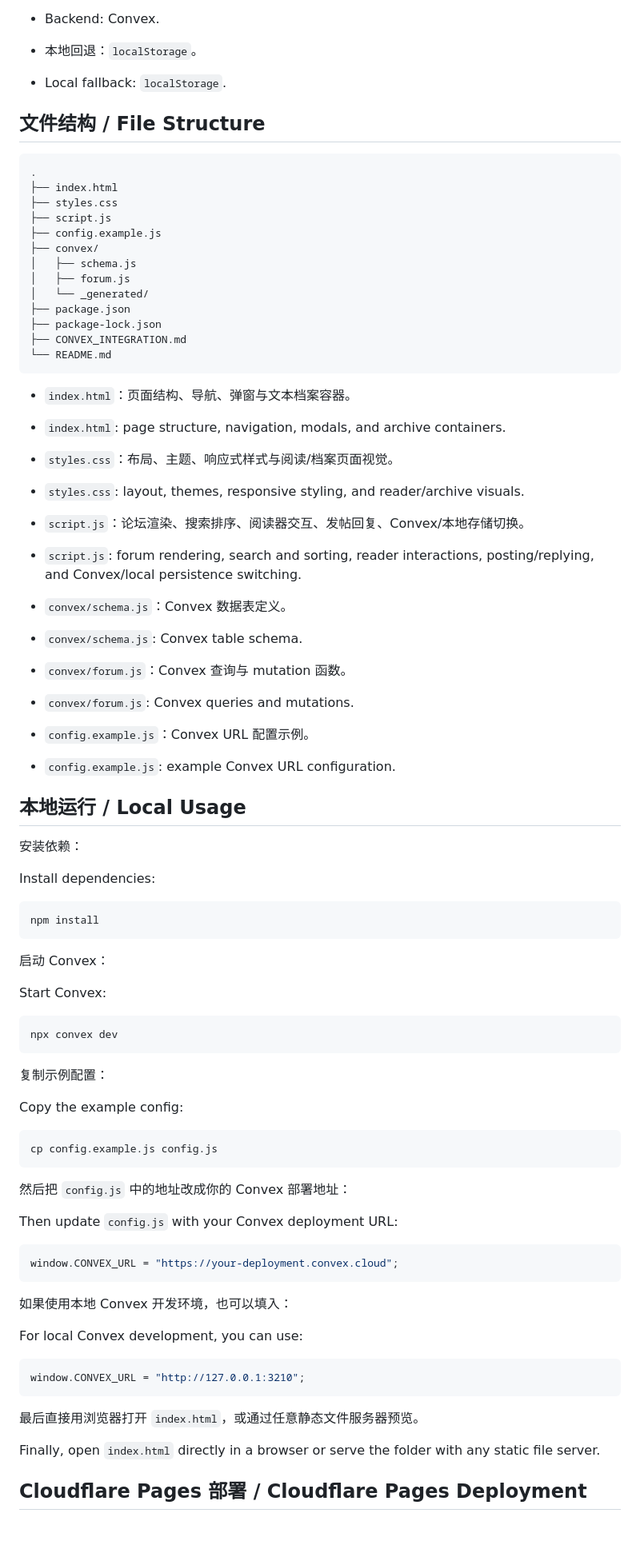
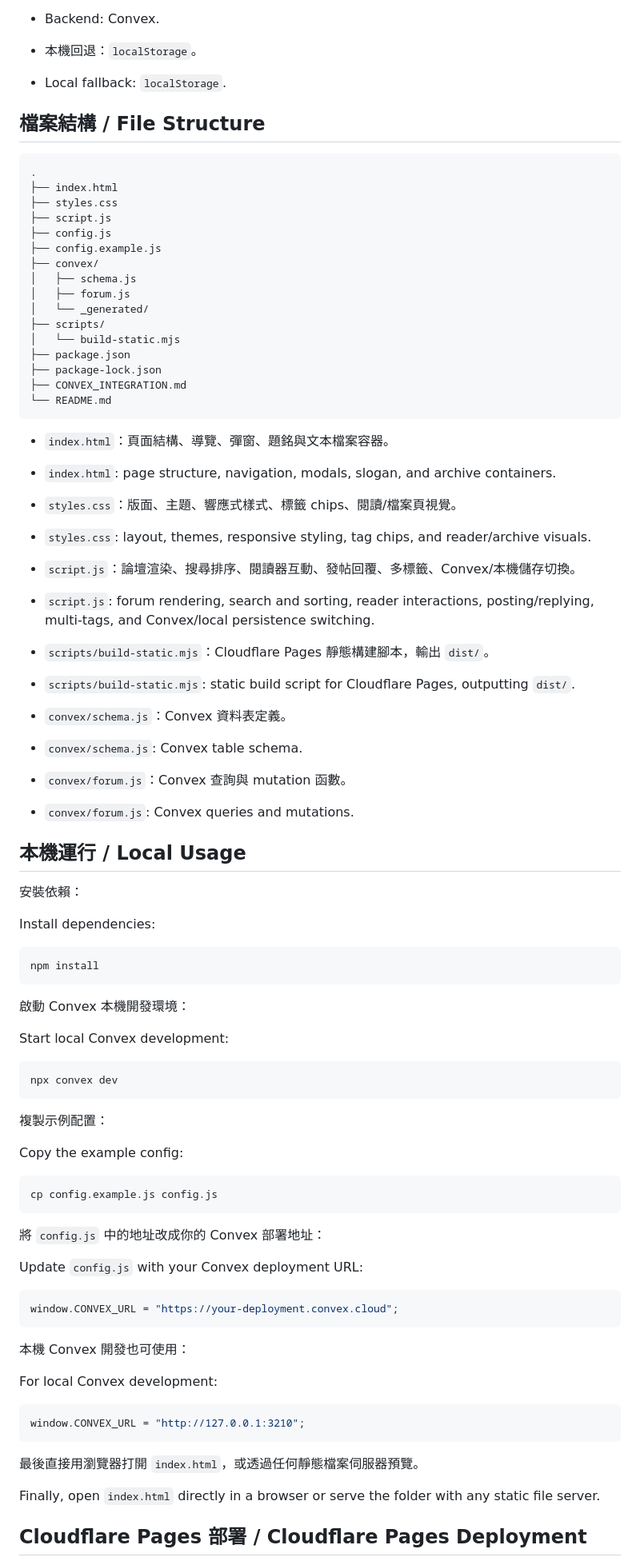
Before and after one commit to Hamforach/website, a Markdown page: README.md, the part around one of its changes. Shown at 80% size. Rendered like a GitHub page; blank space fills up the shorter version.

````diff
--- a/README.md
+++ b/README.md
@@ -41,47 +60,50 @@ Arcana Commons is a static forum prototype for public-domain texts, occult studi
 - Backend: Convex.
 
-- 本地回退：`localStorage`。
+- 本機回退：`localStorage`。
 - Local fallback: `localStorage`.
 
-## 文件结构 / File Structure
+## 檔案結構 / File Structure
 
 ```text
 .
 ├── index.html
 ├── styles.css
 ├── script.js
+├── config.js
 ├── config.example.js
 ├── convex/
 │   ├── schema.js
 │   ├── forum.js
 │   └── _generated/
+├── scripts/
+│   └── build-static.mjs
 ├── package.json
 ├── package-lock.json
 ├── CONVEX_INTEGRATION.md
 └── README.md
 ```
 
-- `index.html`：页面结构、导航、弹窗与文本档案容器。
-- `index.html`: page structure, navigation, modals, and archive containers.
+- `index.html`：頁面結構、導覽、彈窗、題銘與文本檔案容器。
+- `index.html`: page structure, navigation, modals, slogan, and archive containers.
 
-- `styles.css`：布局、主题、响应式样式与阅读/档案页面视觉。
-- `styles.css`: layout, themes, responsive styling, and reader/archive visuals.
+- `styles.css`：版面、主題、響應式樣式、標籤 chips、閱讀/檔案頁視覺。
+- `styles.css`: layout, themes, responsive styling, tag chips, and reader/archive visuals.
 
-- `script.js`：论坛渲染、搜索排序、阅读器交互、发帖回复、Convex/本地存储切换。
-- `script.js`: forum rendering, search and sorting, reader interactions, posting/replying, and Convex/local persistence switching.
+- `script.js`：論壇渲染、搜尋排序、閱讀器互動、發帖回覆、多標籤、Convex/本機儲存切換。
+- `script.js`: forum rendering, search and sorting, reader interactions, posting/replying, multi-tags, and Convex/local persistence switching.
 
-- `convex/schema.js`：Convex 数据表定义。
+- `scripts/build-static.mjs`：Cloudflare Pages 靜態構建腳本，輸出 `dist/`。
+- `scripts/build-static.mjs`: static build script for Cloudflare Pages, outputting `dist/`.
+
+- `convex/schema.js`：Convex 資料表定義。
 - `convex/schema.js`: Convex table schema.
 
-- `convex/forum.js`：Convex 查询与 mutation 函数。
+- `convex/forum.js`：Convex 查詢與 mutation 函數。
 - `convex/forum.js`: Convex queries and mutations.
 
-- `config.example.js`：Convex URL 配置示例。
-- `config.example.js`: example Convex URL configuration.
+## 本機運行 / Local Usage
 
-## 本地运行 / Local Usage
-
-安装依赖：
+安裝依賴：
 
 Install dependencies:
 
@@ -89,15 +111,15 @@ Install dependencies:
 npm install
 ```
 
-启动 Convex：
+啟動 Convex 本機開發環境：
 
-Start Convex:
+Start local Convex development:
 
 ```bash
 npx convex dev
 ```
 
-复制示例配置：
+複製示例配置：
 
 Copy the example config:
 
@@ -105,23 +127,23 @@ Copy the example config:
 cp config.example.js config.js
 ```
 
-然后把 `config.js` 中的地址改成你的 Convex 部署地址：
+將 `config.js` 中的地址改成你的 Convex 部署地址：
 
-Then update `config.js` with your Convex deployment URL:
+Update `config.js` with your Convex deployment URL:
 
 ```js
 window.CONVEX_URL = "https://your-deployment.convex.cloud";
 ```
 
-如果使用本地 Convex 开发环境，也可以填入：
+本機 Convex 開發也可使用：
 
-For local Convex development, you can use:
+For local Convex development:
 
 ```js
 window.CONVEX_URL = "http://127.0.0.1:3210";
 ```
 
-最后直接用浏览器打开 `index.html`，或通过任意静态文件服务器预览。
+最後直接用瀏覽器打開 `index.html`，或透過任何靜態檔案伺服器預覽。
 
 Finally, open `index.html` directly in a browser or serve the folder with any static file server.
 
````
Also changed, not shown: other parts of README.md (+78 -56 lines).
